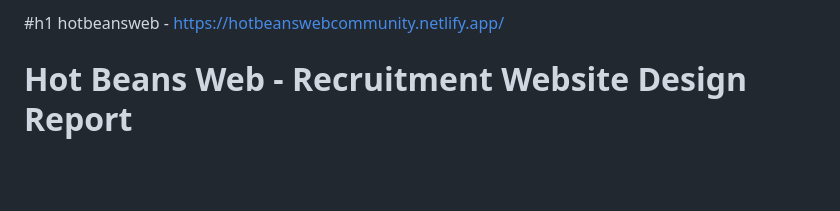
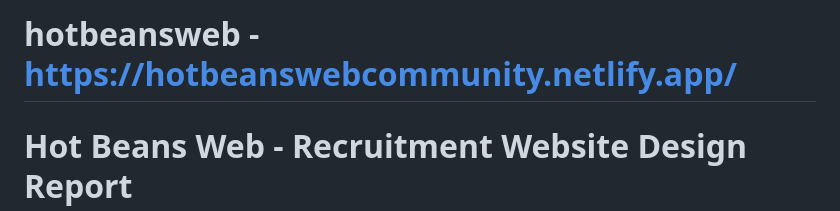
Before and after one commit to tazzv/hotbeansweb, a Markdown page: README.md, the part around the change. GitHub-like rendering; blank space fills up the shorter version.

```diff
--- a/README.md
+++ b/README.md
@@ -1,4 +1,4 @@
-#h1 hotbeansweb - https://hotbeanswebcommunity.netlify.app/
+# hotbeansweb - https://hotbeanswebcommunity.netlify.app/
 
 # Hot Beans Web - Recruitment Website Design Report
 
```
